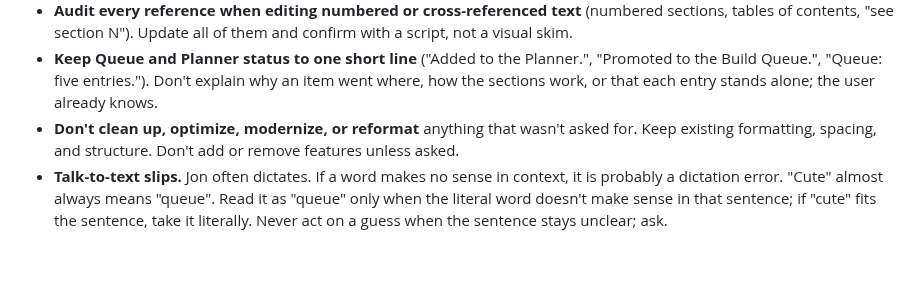
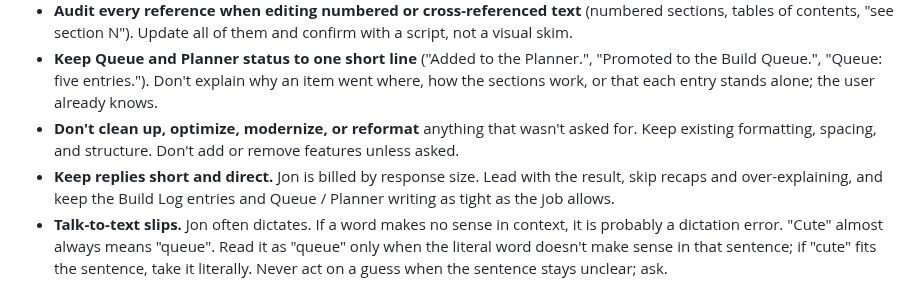
Before and after one commit to TundraJon/Crosswind, a Markdown page: CLAUDE.md, the part around the change. Rendered like a GitHub page; blank space fills up the shorter version.

Commit message:
CLAUDE.md: keep replies short and direct
Co-Authored-By: Claude Sonnet 5.5 <noreply@anthropic.com>
Claude-Session: https://claude.ai/code/session_01UeDquCh4rcDBqYRLoGtmW9

```diff
--- a/CLAUDE.md
+++ b/CLAUDE.md
@@ -114,4 +114,5 @@ The header comment at the top of `index.html` carries the app version in hundred
 - **Audit every reference when editing numbered or cross-referenced text** (numbered sections, tables of contents, "see section N"). Update all of them and confirm with a script, not a visual skim.
 - **Keep Queue and Planner status to one short line** ("Added to the Planner.", "Promoted to the Build Queue.", "Queue: five entries."). Don't explain why an item went where, how the sections work, or that each entry stands alone; the user already knows.
 - **Don't clean up, optimize, modernize, or reformat** anything that wasn't asked for. Keep existing formatting, spacing, and structure. Don't add or remove features unless asked.
+- **Keep replies short and direct.** Jon is billed by response size. Lead with the result, skip recaps and over-explaining, and keep the Build Log entries and Queue / Planner writing as tight as the job allows.
 - **Talk-to-text slips.** Jon often dictates. If a word makes no sense in context, it is probably a dictation error. "Cute" almost always means "queue". Read it as "queue" only when the literal word doesn't make sense in that sentence; if "cute" fits the sentence, take it literally. Never act on a guess when the sentence stays unclear; ask.
```
